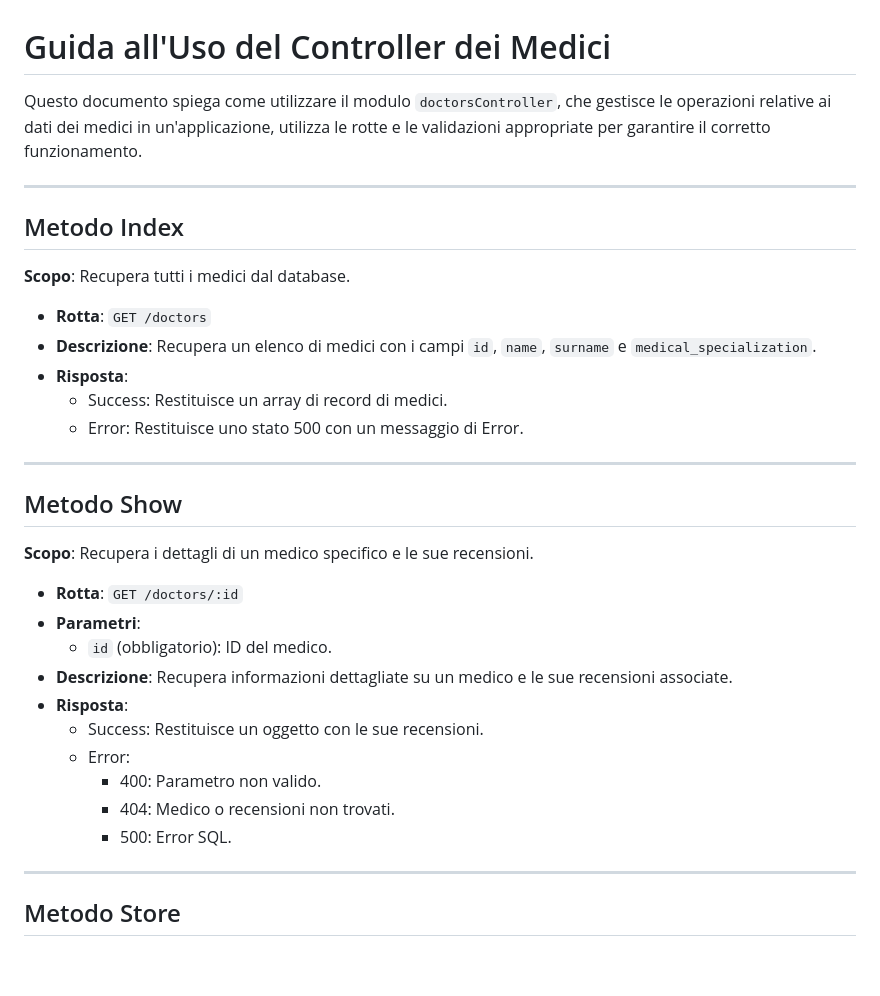
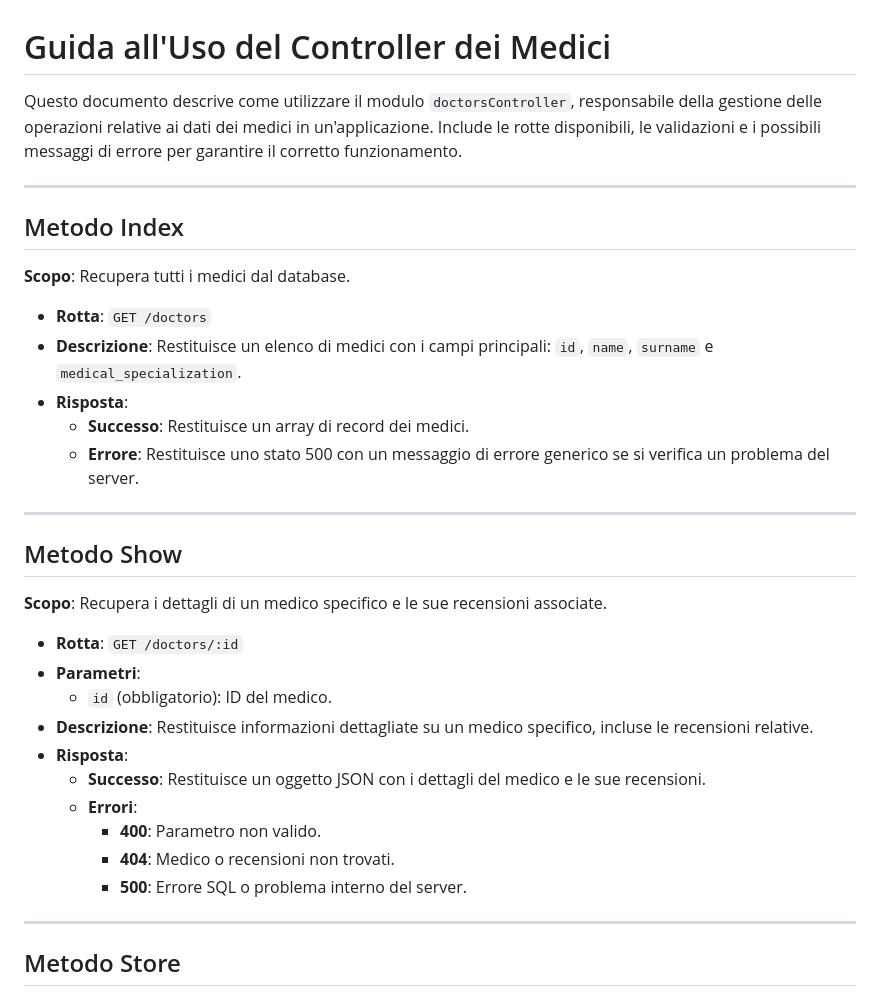
Before and after one commit to MarcoProstamo/bdoctors-backend, a Markdown page: README.md, the part around one of its changes. Rendered like a GitHub page; blank space fills up the shorter version.

```diff
--- a/README.md
+++ b/README.md
@@ -1,6 +1,6 @@
 # Guida all'Uso del Controller dei Medici
 
-Questo documento spiega come utilizzare il modulo `doctorsController`, che gestisce le operazioni relative ai dati dei medici in un'applicazione, utilizza le rotte e le validazioni appropriate per garantire il corretto funzionamento.
+Questo documento descrive come utilizzare il modulo `doctorsController`, responsabile della gestione delle operazioni relative ai dati dei medici in un'applicazione. Include le rotte disponibili, le validazioni e i possibili messaggi di errore per garantire il corretto funzionamento.
 
 ---
 
@@ -9,27 +9,27 @@ Questo documento spiega come utilizzare il modulo `doctorsController`, che gesti
 **Scopo**: Recupera tutti i medici dal database.
 
 - **Rotta**: `GET /doctors`
-- **Descrizione**: Recupera un elenco di medici con i campi `id`, `name`, `surname` e `medical_specialization`.
+- **Descrizione**: Restituisce un elenco di medici con i campi principali: `id`, `name`, `surname` e `medical_specialization`.
 - **Risposta**:
-  - Success: Restituisce un array di record di medici.
-  - Error: Restituisce uno stato 500 con un messaggio di Error.
+  - **Successo**: Restituisce un array di record dei medici.
+  - **Errore**: Restituisce uno stato 500 con un messaggio di errore generico se si verifica un problema del server.
 
 ---
 
 ## Metodo Show
 
-**Scopo**: Recupera i dettagli di un medico specifico e le sue recensioni.
+**Scopo**: Recupera i dettagli di un medico specifico e le sue recensioni associate.
 
 - **Rotta**: `GET /doctors/:id`
 - **Parametri**:
   - `id` (obbligatorio): ID del medico.
-- **Descrizione**: Recupera informazioni dettagliate su un medico e le sue recensioni associate.
+- **Descrizione**: Restituisce informazioni dettagliate su un medico specifico, incluse le recensioni relative.
 - **Risposta**:
-  - Success: Restituisce un oggetto con le sue recensioni.
-  - Error:
-    - 400: Parametro non valido.
-    - 404: Medico o recensioni non trovati.
-    - 500: Error SQL.
+  - **Successo**: Restituisce un oggetto JSON con i dettagli del medico e le sue recensioni.
+  - **Errori**:
+    - **400**: Parametro non valido.
+    - **404**: Medico o recensioni non trovati.
+    - **500**: Errore SQL o problema interno del server.
 
 ---
 
```
Also changed, not shown: other parts of README.md (+35 -16 lines).
